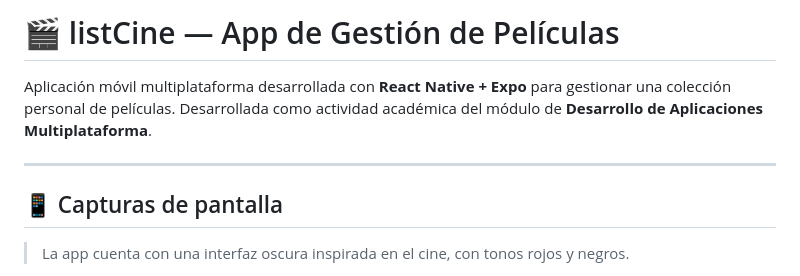
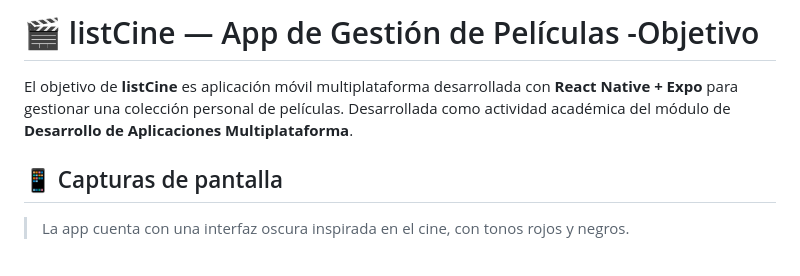
Before and after one commit to amaruyum/movil, a Markdown page: README.md, the part around the change. Drawn GitHub-style.

Commit message:
actalualizacion

```diff
--- a/README.md
+++ b/README.md
@@ -1,8 +1,7 @@
-# 🎬 listCine — App de Gestión de Películas
+# 🎬 listCine — App de Gestión de Películas -Objetivo
 
-Aplicación móvil multiplataforma desarrollada con **React Native + Expo** para gestionar una colección personal de películas. Desarrollada como actividad académica del módulo de **Desarrollo de Aplicaciones Multiplataforma**.
+El objetivo de **listCine** es  aplicación móvil multiplataforma desarrollada con **React Native + Expo** para gestionar una colección personal de películas. Desarrollada como actividad académica del módulo de **Desarrollo de Aplicaciones Multiplataforma**.
 
----
 
 ## 📱 Capturas de pantalla
 
```
